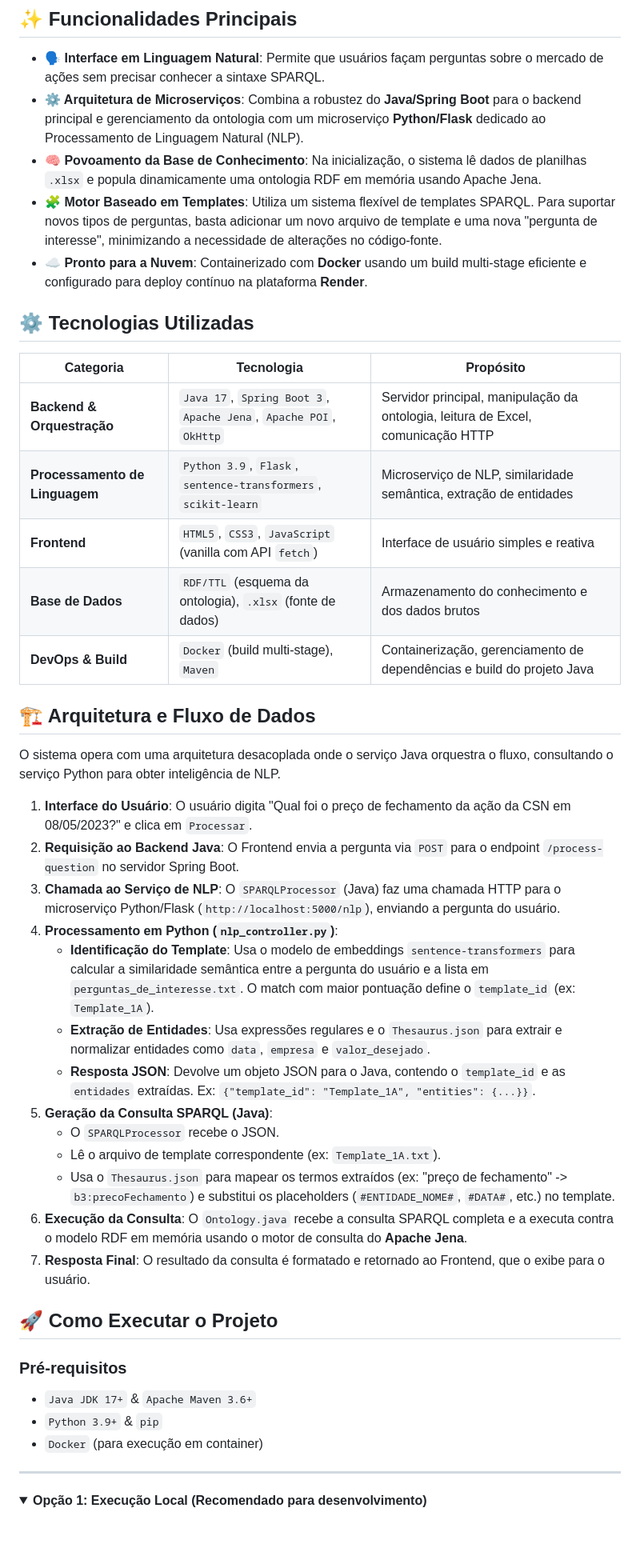
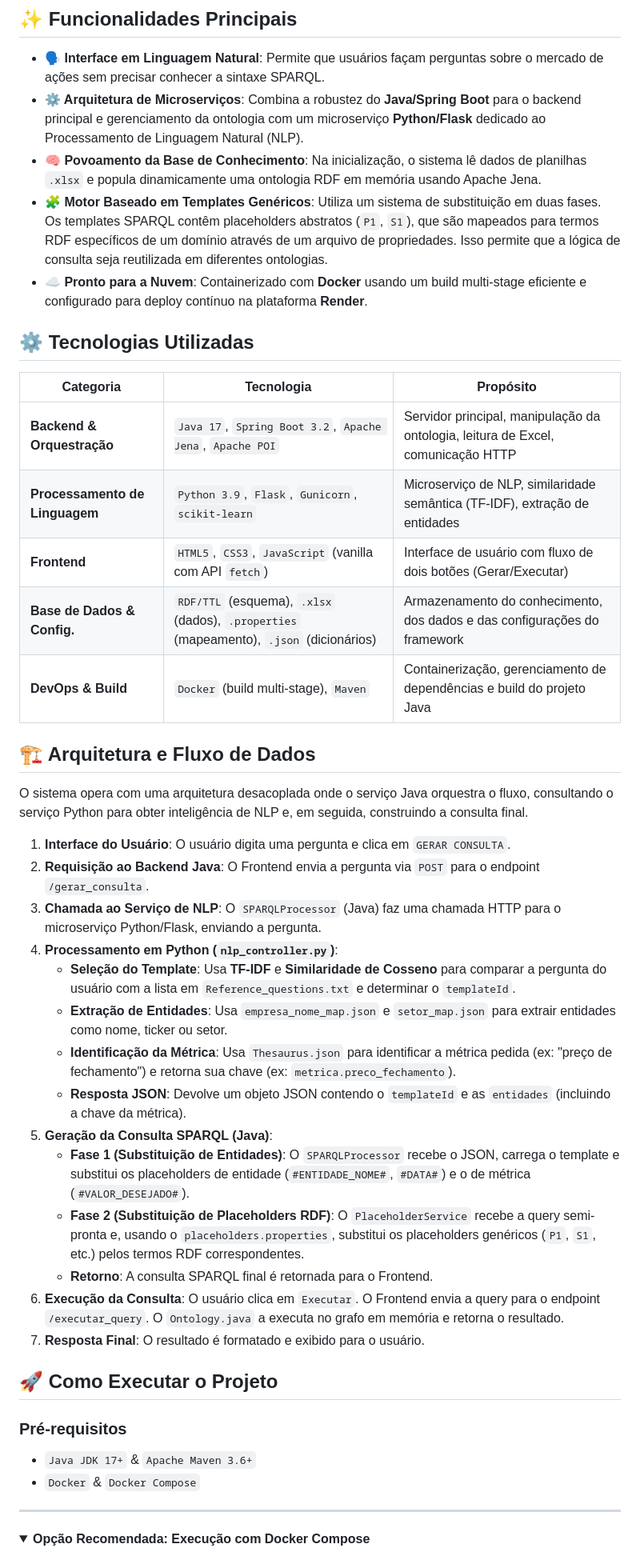
Before and after one commit to profhebercastro/NATURAL2SPARQL_FINAL, a Markdown page: README.md, the part around the change printed below. Shown: that part at 80% size. Drawn GitHub-style; folded sections open; blank space fills up the shorter version.

```diff
--- a/README.md
+++ b/README.md
@@ -32,47 +32,47 @@ Um sistema poliglota que traduz perguntas em linguagem natural (Português) em c
 *   **🗣️ Interface em Linguagem Natural**: Permite que usuários façam perguntas sobre o mercado de ações sem precisar conhecer a sintaxe SPARQL.
 *   **⚙️ Arquitetura de Microserviços**: Combina a robustez do **Java/Spring Boot** para o backend principal e gerenciamento da ontologia com um microserviço **Python/Flask** dedicado ao Processamento de Linguagem Natural (NLP).
 *   **🧠 Povoamento da Base de Conhecimento**: Na inicialização, o sistema lê dados de planilhas `.xlsx` e popula dinamicamente uma ontologia RDF em memória usando Apache Jena.
-*   **🧩 Motor Baseado em Templates**: Utiliza um sistema flexível de templates SPARQL. Para suportar novos tipos de perguntas, basta adicionar um novo arquivo de template e uma nova "pergunta de interesse", minimizando a necessidade de alterações no código-fonte.
+*   **🧩 Motor Baseado em Templates Genéricos**: Utiliza um sistema de substituição em duas fases. Os templates SPARQL contêm placeholders abstratos (`P1`, `S1`), que são mapeados para termos RDF específicos de um domínio através de um arquivo de propriedades. Isso permite que a lógica de consulta seja reutilizada em diferentes ontologias.
 *   **☁️ Pronto para a Nuvem**: Containerizado com **Docker** usando um build multi-stage eficiente e configurado para deploy contínuo na plataforma **Render**.
 
 ## ⚙️ Tecnologias Utilizadas
 
 | Categoria                      | Tecnologia                                                                                             | Propósito                                                                          |
 | ------------------------------ | ------------------------------------------------------------------------------------------------------ | ---------------------------------------------------------------------------------- |
-| **Backend & Orquestração**     | `Java 17`, `Spring Boot 3`, `Apache Jena`, `Apache POI`, `OkHttp`                                        | Servidor principal, manipulação da ontologia, leitura de Excel, comunicação HTTP   |
-| **Processamento de Linguagem** | `Python 3.9`, `Flask`, `sentence-transformers`, `scikit-learn`                                         | Microserviço de NLP, similaridade semântica, extração de entidades                 |
-| **Frontend**                   | `HTML5`, `CSS3`, `JavaScript` (vanilla com API `fetch`)                                                | Interface de usuário simples e reativa                                             |
-| **Base de Dados**              | `RDF/TTL` (esquema da ontologia), `.xlsx` (fonte de dados)                                             | Armazenamento do conhecimento e dos dados brutos                                   |
+| **Backend & Orquestração**     | `Java 17`, `Spring Boot 3.2`, `Apache Jena`, `Apache POI`                                              | Servidor principal, manipulação da ontologia, leitura de Excel, comunicação HTTP   |
+| **Processamento de Linguagem** | `Python 3.9`, `Flask`, `Gunicorn`, `scikit-learn`                                                      | Microserviço de NLP, similaridade semântica (TF-IDF), extração de entidades        |
+| **Frontend**                   | `HTML5`, `CSS3`, `JavaScript` (vanilla com API `fetch`)                                                | Interface de usuário com fluxo de dois botões (Gerar/Executar)                     |
+| **Base de Dados & Config.**    | `RDF/TTL` (esquema), `.xlsx` (dados), `.properties` (mapeamento), `.json` (dicionários)                | Armazenamento do conhecimento, dos dados e das configurações do framework          |
 | **DevOps & Build**             | `Docker` (build multi-stage), `Maven`                                                                  | Containerização, gerenciamento de dependências e build do projeto Java             |
 
 ## 🏗️ Arquitetura e Fluxo de Dados
 
-O sistema opera com uma arquitetura desacoplada onde o serviço Java orquestra o fluxo, consultando o serviço Python para obter inteligência de NLP.
+O sistema opera com uma arquitetura desacoplada onde o serviço Java orquestra o fluxo, consultando o serviço Python para obter inteligência de NLP e, em seguida, construindo a consulta final.
 
-1.  **Interface do Usuário**: O usuário digita "Qual foi o preço de fechamento da ação da CSN em 08/05/2023?" e clica em `Processar`.
-2.  **Requisição ao Backend Java**: O Frontend envia a pergunta via `POST` para o endpoint `/process-question` no servidor Spring Boot.
-3.  **Chamada ao Serviço de NLP**: O `SPARQLProcessor` (Java) faz uma chamada HTTP para o microserviço Python/Flask (`http://localhost:5000/nlp`), enviando a pergunta do usuário.
+1.  **Interface do Usuário**: O usuário digita uma pergunta e clica em `GERAR CONSULTA`.
+2.  **Requisição ao Backend Java**: O Frontend envia a pergunta via `POST` para o endpoint `/gerar_consulta`.
+3.  **Chamada ao Serviço de NLP**: O `SPARQLProcessor` (Java) faz uma chamada HTTP para o microserviço Python/Flask, enviando a pergunta.
 4.  **Processamento em Python (`nlp_controller.py`)**:
-    *   **Identificação do Template**: Usa o modelo de embeddings `sentence-transformers` para calcular a similaridade semântica entre a pergunta do usuário e a lista em `perguntas_de_interesse.txt`. O match com maior pontuação define o `template_id` (ex: `Template_1A`).
-    *   **Extração de Entidades**: Usa expressões regulares e o `Thesaurus.json` para extrair e normalizar entidades como `data`, `empresa` e `valor_desejado`.
-    *   **Resposta JSON**: Devolve um objeto JSON para o Java, contendo o `template_id` e as `entidades` extraídas. Ex: `{"template_id": "Template_1A", "entities": {...}}`.
+    *   **Seleção do Template**: Usa **TF-IDF** e **Similaridade de Cosseno** para comparar a pergunta do usuário com a lista em `Reference_questions.txt` e determinar o `templateId`.
+    *   **Extração de Entidades**: Usa `empresa_nome_map.json` e `setor_map.json` para extrair entidades como nome, ticker ou setor.
+    *   **Identificação da Métrica**: Usa `Thesaurus.json` para identificar a métrica pedida (ex: "preço de fechamento") e retorna sua chave (ex: `metrica.preco_fechamento`).
+    *   **Resposta JSON**: Devolve um objeto JSON contendo o `templateId` e as `entidades` (incluindo a chave da métrica).
 5.  **Geração da Consulta SPARQL (Java)**:
-    *   O `SPARQLProcessor` recebe o JSON.
-    *   Lê o arquivo de template correspondente (ex: `Template_1A.txt`).
-    *   Usa o `Thesaurus.json` para mapear os termos extraídos (ex: "preço de fechamento" -> `b3:precoFechamento`) e substitui os placeholders (`#ENTIDADE_NOME#`, `#DATA#`, etc.) no template.
-6.  **Execução da Consulta**: O `Ontology.java` recebe a consulta SPARQL completa e a executa contra o modelo RDF em memória usando o motor de consulta do **Apache Jena**.
-7.  **Resposta Final**: O resultado da consulta é formatado e retornado ao Frontend, que o exibe para o usuário.
+    *   **Fase 1 (Substituição de Entidades)**: O `SPARQLProcessor` recebe o JSON, carrega o template e substitui os placeholders de entidade (`#ENTIDADE_NOME#`, `#DATA#`) e o de métrica (`#VALOR_DESEJADO#`).
+    *   **Fase 2 (Substituição de Placeholders RDF)**: O `PlaceholderService` recebe a query semi-pronta e, usando o `placeholders.properties`, substitui os placeholders genéricos (`P1`, `S1`, etc.) pelos termos RDF correspondentes.
+    *   **Retorno**: A consulta SPARQL final é retornada para o Frontend.
+6.  **Execução da Consulta**: O usuário clica em `Executar`. O Frontend envia a query para o endpoint `/executar_query`. O `Ontology.java` a executa no grafo em memória e retorna o resultado.
+7.  **Resposta Final**: O resultado é formatado e exibido para o usuário.
 
 ## 🚀 Como Executar o Projeto
 
 ### Pré-requisitos
 
 *   `Java JDK 17+` & `Apache Maven 3.6+`
-*   `Python 3.9+` & `pip`
-*   `Docker` (para execução em container)
+*   `Docker` & `Docker Compose`
 
 ---
 
 <details>
-<summary><strong>Opção 1: Execução Local (Recomendado para desenvolvimento)</strong></summary>
+<summary><strong>Opção Recomendada: Execução com Docker Compose</strong></summary>
 
```
Also changed, not shown: other parts of README.md (+21 -55 lines).
